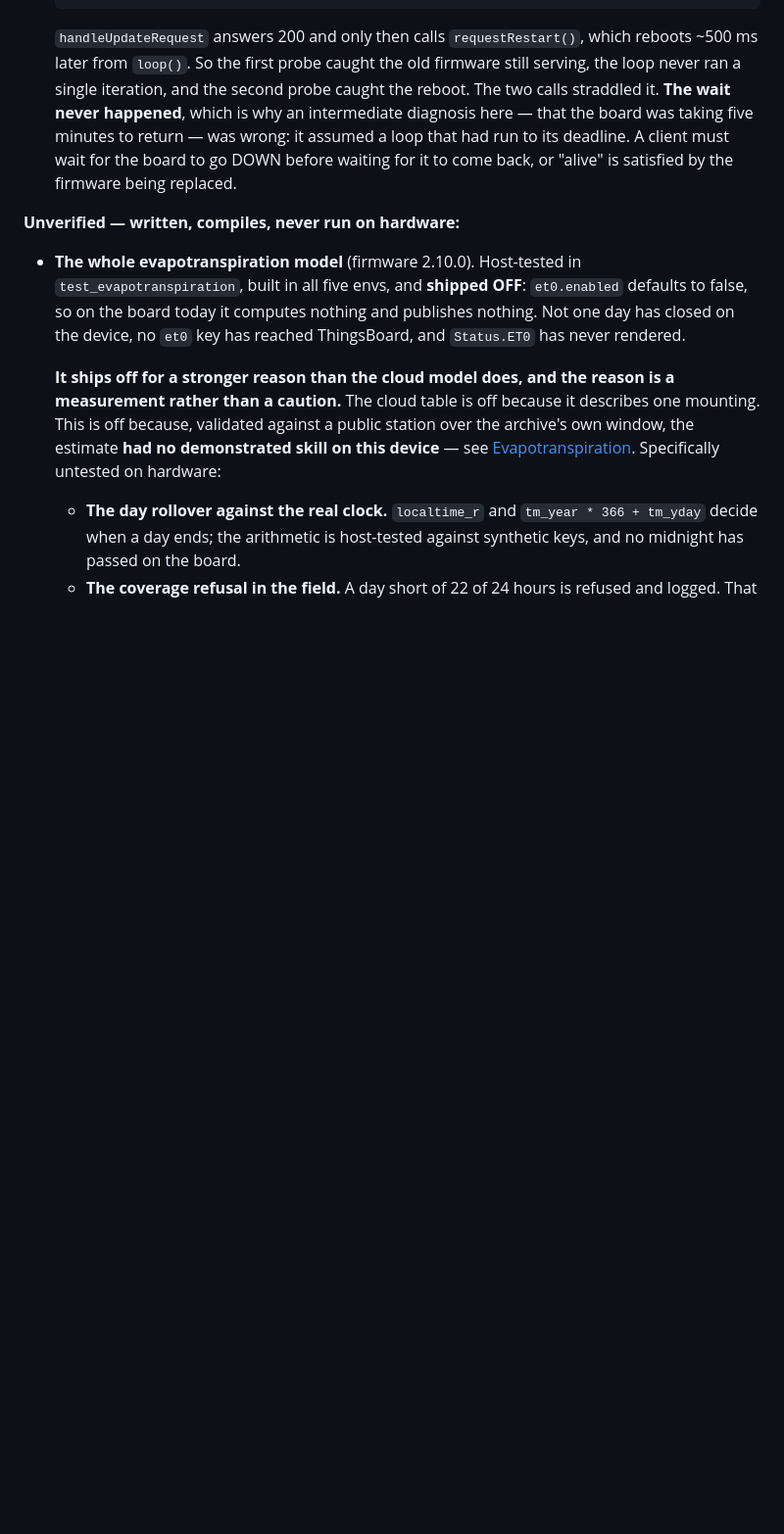
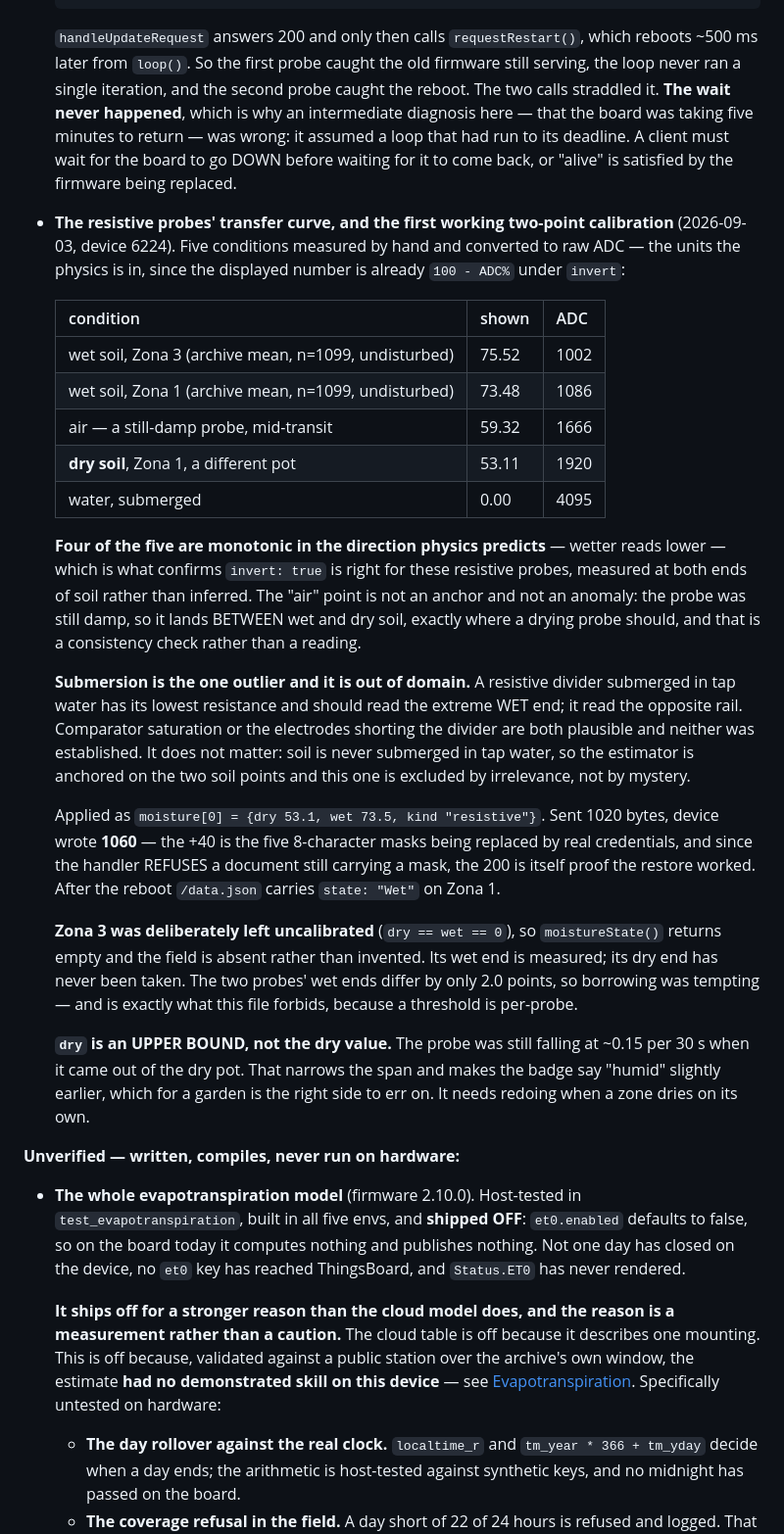
Before and after one commit to andrenepomuceno/esp_garden, a Markdown page: CLAUDE.md, the part around the change. Shown at 98% size. Drawn GitHub-style; blank space fills up the shorter version.

Commit message:
docs: the resistive probes have a measured curve, and Zona 1 a calibration
Five conditions measured by hand and converted to raw ADC. Four are monotonic
in the direction physics predicts — wetter reads lower — which confirms
invert:true for these probes at both ends of SOIL rather than by inference
from air and water, where an earlier reading of the same question flip-flopped
twice.

The "air" point turned out not to be an anchor at all: the probe was still
damp and it lands between wet and dry soil, exactly where a drying probe
should. That makes it a consistency check. Submersion is the lone outlier and
is excluded by irrelevance rather than explained away — soil is never
submerged in tap water.

Zona 1 gets dry 53.1 / wet 73.5 and now renders a badge. Zona 3 is left
uncalibrated on purpose: its dry end has never been measured, the two probes'
wet ends differ by only 2.0 points, and borrowing a threshold is what this
file forbids. One probe estimating and one silent beats two talking where one
is guessing.

```diff
--- a/CLAUDE.md
+++ b/CLAUDE.md
@@ -410,6 +410,51 @@ called it missing three times.
   taking five minutes to return — was wrong: it assumed a loop that had run to
   its deadline. A client must wait for the board to go DOWN before waiting for
   it to come back, or "alive" is satisfied by the firmware being replaced.
+
+- **The resistive probes' transfer curve, and the first working two-point
+  calibration** (2026-09-03, device 6224). Five conditions measured by hand and
+  converted to raw ADC — the units the physics is in, since the displayed number
+  is already `100 - ADC%` under `invert`:
+
+  | condition | shown | ADC |
+  |---|---|---|
+  | wet soil, Zona 3 (archive mean, n=1099, undisturbed) | 75.52 | 1002 |
+  | wet soil, Zona 1 (archive mean, n=1099, undisturbed) | 73.48 | 1086 |
+  | air — a still-damp probe, mid-transit | 59.32 | 1666 |
+  | **dry soil**, Zona 1, a different pot | 53.11 | 1920 |
+  | water, submerged | 0.00 | 4095 |
+
+  **Four of the five are monotonic in the direction physics predicts** — wetter
+  reads lower — which is what confirms `invert: true` is right for these
+  resistive probes, measured at both ends of soil rather than inferred. The
+  "air" point is not an anchor and not an anomaly: the probe was still damp, so
+  it lands BETWEEN wet and dry soil, exactly where a drying probe should, and
+  that is a consistency check rather than a reading.
+
+  **Submersion is the one outlier and it is out of domain.** A resistive divider
+  submerged in tap water has its lowest resistance and should read the extreme
+  WET end; it read the opposite rail. Comparator saturation or the electrodes
+  shorting the divider are both plausible and neither was established. It does
+  not matter: soil is never submerged in tap water, so the estimator is anchored
+  on the two soil points and this one is excluded by irrelevance, not by
+  mystery.
+
+  Applied as `moisture[0] = {dry 53.1, wet 73.5, kind "resistive"}`. Sent 1020
+  bytes, device wrote **1060** — the +40 is the five 8-character masks being
+  replaced by real credentials, and since the handler REFUSES a document still
+  carrying a mask, the 200 is itself proof the restore worked. After the reboot
+  `/data.json` carries `state: "Wet"` on Zona 1.
+
+  **Zona 3 was deliberately left uncalibrated** (`dry == wet == 0`), so
+  `moistureState()` returns empty and the field is absent rather than invented.
+  Its wet end is measured; its dry end has never been taken. The two probes'
+  wet ends differ by only 2.0 points, so borrowing was tempting — and is exactly
+  what this file forbids, because a threshold is per-probe.
+
+  **`dry` is an UPPER BOUND, not the dry value.** The probe was still falling at
+  ~0.15 per 30 s when it came out of the dry pot. That narrows the span and
+  makes the badge say "humid" slightly earlier, which for a garden is the right
+  side to err on. It needs redoing when a zone dries on its own.
 
 **Unverified — written, compiles, never run on hardware:**
 
```
